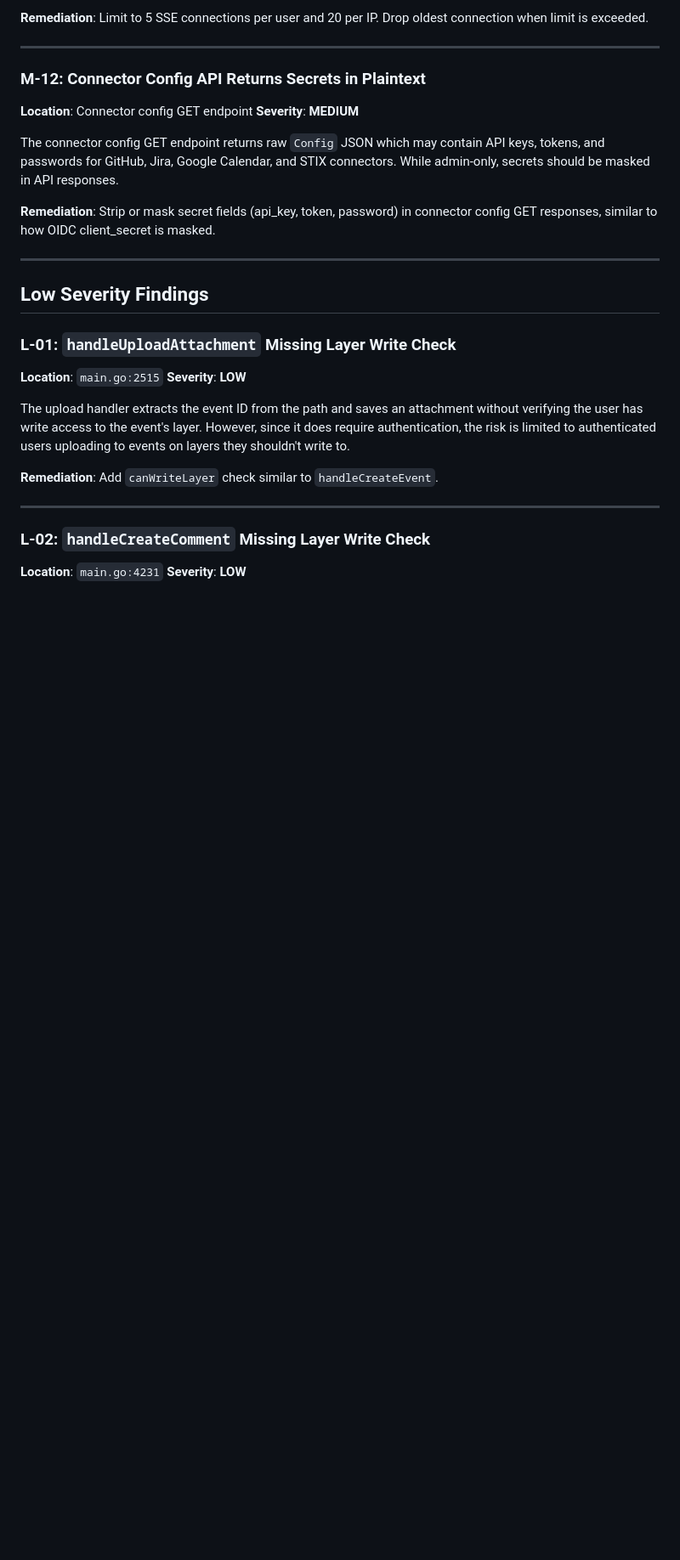
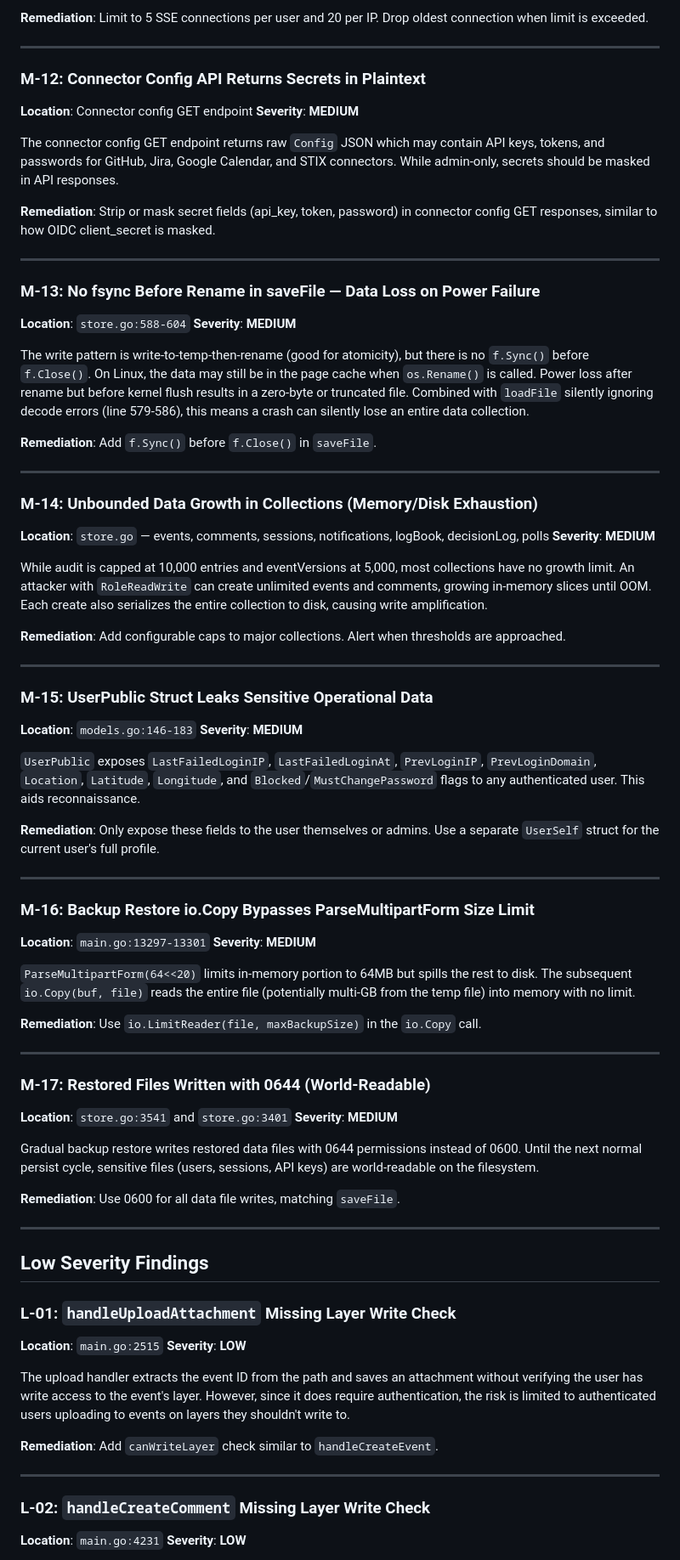
Before and after one commit to rom/tidslinjal, a Markdown page: SECURITY_ASSESSMENT_V2.md, the part around one of its changes. Shown at 85% size. Drawn GitHub-style; blank space fills up the shorter version.

```diff
--- a/SECURITY_ASSESSMENT_V2.md
+++ b/SECURITY_ASSESSMENT_V2.md
@@ -239,6 +274,61 @@ There is no limit on concurrent SSE connections per user or per IP. Each SSE con
 The connector config GET endpoint returns raw `Config` JSON which may contain API keys, tokens, and passwords for GitHub, Jira, Google Calendar, and STIX connectors. While admin-only, secrets should be masked in API responses.
 
 **Remediation**: Strip or mask secret fields (api_key, token, password) in connector config GET responses, similar to how OIDC client_secret is masked.
+
+---
+
+### M-13: No fsync Before Rename in saveFile — Data Loss on Power Failure
+
+**Location**: `store.go:588-604`
+**Severity**: **MEDIUM**
+
+The write pattern is write-to-temp-then-rename (good for atomicity), but there is no `f.Sync()` before `f.Close()`. On Linux, the data may still be in the page cache when `os.Rename()` is called. Power loss after rename but before kernel flush results in a zero-byte or truncated file. Combined with `loadFile` silently ignoring decode errors (line 579-586), this means a crash can silently lose an entire data collection.
+
+**Remediation**: Add `f.Sync()` before `f.Close()` in `saveFile`.
+
+---
+
+### M-14: Unbounded Data Growth in Collections (Memory/Disk Exhaustion)
+
+**Location**: `store.go` — events, comments, sessions, notifications, logBook, decisionLog, polls
+**Severity**: **MEDIUM**
+
+While audit is capped at 10,000 entries and eventVersions at 5,000, most collections have no growth limit. An attacker with `RoleReadWrite` can create unlimited events and comments, growing in-memory slices until OOM. Each create also serializes the entire collection to disk, causing write amplification.
+
+**Remediation**: Add configurable caps to major collections. Alert when thresholds are approached.
+
+---
+
+### M-15: UserPublic Struct Leaks Sensitive Operational Data
+
+**Location**: `models.go:146-183`
+**Severity**: **MEDIUM**
+
+`UserPublic` exposes `LastFailedLoginIP`, `LastFailedLoginAt`, `PrevLoginIP`, `PrevLoginDomain`, `Location`, `Latitude`, `Longitude`, and `Blocked`/`MustChangePassword` flags to any authenticated user. This aids reconnaissance.
+
+**Remediation**: Only expose these fields to the user themselves or admins. Use a separate `UserSelf` struct for the current user's full profile.
+
+---
+
+### M-16: Backup Restore io.Copy Bypasses ParseMultipartForm Size Limit
+
+**Location**: `main.go:13297-13301`
+**Severity**: **MEDIUM**
+
+`ParseMultipartForm(64<<20)` limits in-memory portion to 64MB but spills the rest to disk. The subsequent `io.Copy(buf, file)` reads the entire file (potentially multi-GB from the temp file) into memory with no limit.
+
+**Remediation**: Use `io.LimitReader(file, maxBackupSize)` in the `io.Copy` call.
+
+---
+
+### M-17: Restored Files Written with 0644 (World-Readable)
+
+**Location**: `store.go:3541` and `store.go:3401`
+**Severity**: **MEDIUM**
+
+Gradual backup restore writes restored data files with 0644 permissions instead of 0600. Until the next normal persist cycle, sensitive files (users, sessions, API keys) are world-readable on the filesystem.
+
+**Remediation**: Use 0600 for all data file writes, matching `saveFile`.
 
 ---
 
```
Also changed, not shown: other parts of SECURITY_ASSESSMENT_V2.md (+44 -1 lines).
